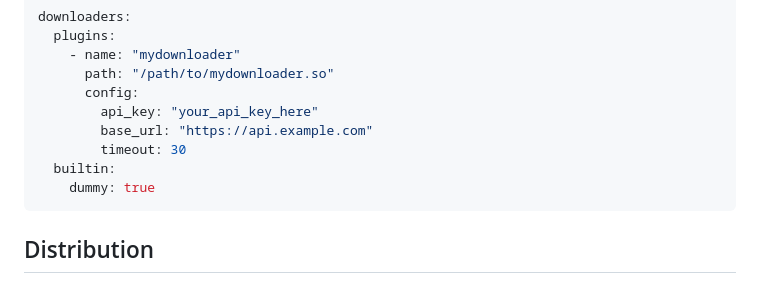
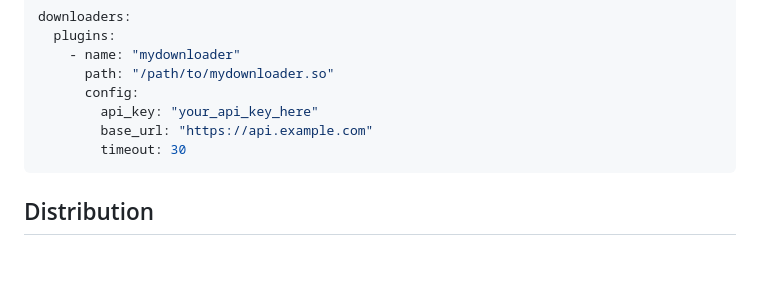
Before and after one commit to contre95/soulsolid, a Markdown page: docs/plugins.md, the part around the change. Drawn GitHub-style; blank space fills up the shorter version.

Commit message:
fix: docs

````diff
--- a/docs/plugins.md
+++ b/docs/plugins.md
@@ -138,8 +138,6 @@ downloaders:
         api_key: "your_api_key_here"
         base_url: "https://api.example.com"
         timeout: 30
-  builtin:
-    dummy: true
 ```
 
 ## Distribution
````
